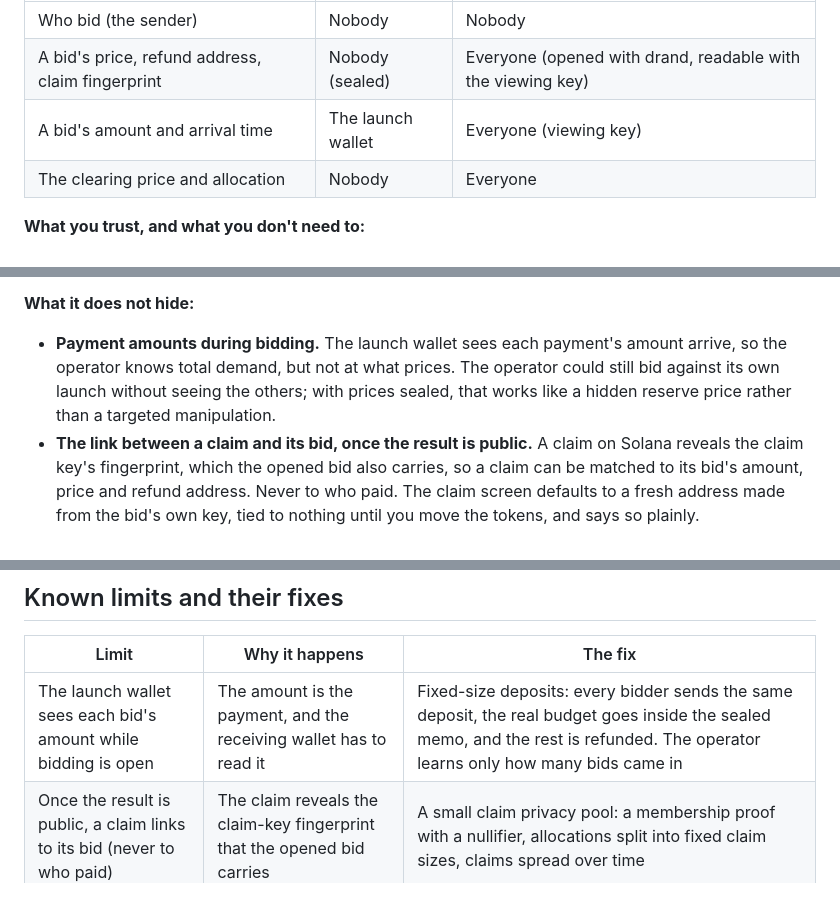
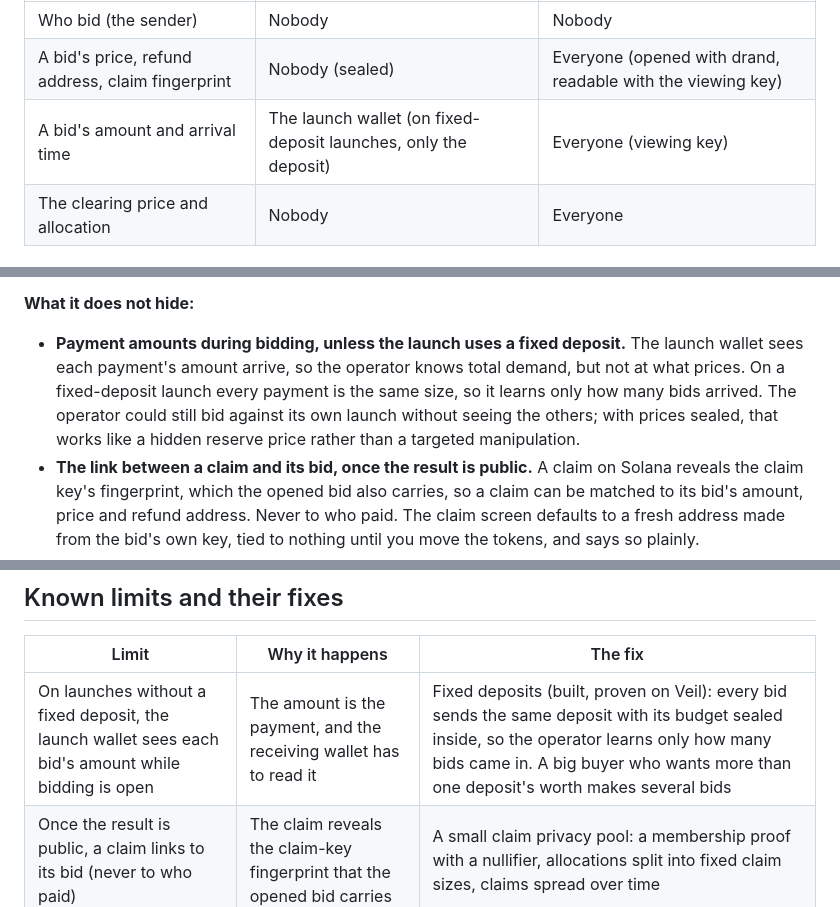
Before and after one commit to Leihyn/snarkcity, a Markdown page: README.md, 3 parts joined by grey strips. Drawn GitHub-style.

Commit message:
README: Veil proves fixed deposits on testnet; trust model says what deposits hide

```diff
--- a/README.md
+++ b/README.md
@@ -109,7 +111,7 @@ The window is measured in Zcash blocks; drand releases its key at a clock time.
 |---|---|---|
 | Who bid (the sender) | Nobody | Nobody |
 | A bid's price, refund address, claim fingerprint | Nobody (sealed) | Everyone (opened with drand, readable with the viewing key) |
-| A bid's amount and arrival time | The launch wallet | Everyone (viewing key) |
+| A bid's amount and arrival time | The launch wallet (on fixed-deposit launches, only the deposit) | Everyone (viewing key) |
 | The clearing price and allocation | Nobody | Everyone |
 
 **What you trust, and what you don't need to:**
@@ -119,7 +121,7 @@ The window is measured in Zcash blocks; drand releases its key at a clock time.
 - **The relayer: nothing.** The claim key signs the whole transaction, and the browser refuses to sign one that pays anyone but the address you chose.
 
 **What it does not hide:**
-- **Payment amounts during bidding.** The launch wallet sees each payment's amount arrive, so the operator knows total demand, but not at what prices. The operator could still bid against its own launch without seeing the others; with prices sealed, that works like a hidden reserve price rather than a targeted manipulation.
+- **Payment amounts during bidding, unless the launch uses a fixed deposit.** The launch wallet sees each payment's amount arrive, so the operator knows total demand, but not at what prices. On a fixed-deposit launch every payment is the same size, so it learns only how many bids arrived. The operator could still bid against its own launch without seeing the others; with prices sealed, that works like a hidden reserve price rather than a targeted manipulation.
 - **The link between a claim and its bid, once the result is public.** A claim on Solana reveals the claim key's fingerprint, which the opened bid also carries, so a claim can be matched to its bid's amount, price and refund address. Never to who paid. The claim screen defaults to a fresh address made from the bid's own key, tied to nothing until you move the tokens, and says so plainly.
 - **Refund-address reuse.** A refund address used in two launches links those bids. The bid screen asks for a fresh one.
 
@@ -173,7 +176,7 @@ Tests: `npm test` in `auction/`, `watcher/`, `relayer/` and `web/`. Several test
 
 | Limit | Why it happens | The fix |
 |---|---|---|
-| The launch wallet sees each bid's amount while bidding is open | The amount is the payment, and the receiving wallet has to read it | Fixed-size deposits: every bidder sends the same deposit, the real budget goes inside the sealed memo, and the rest is refunded. The operator learns only how many bids came in |
+| On launches without a fixed deposit, the launch wallet sees each bid's amount while bidding is open | The amount is the payment, and the receiving wallet has to read it | Fixed deposits (built, proven on Veil): every bid sends the same deposit with its budget sealed inside, so the operator learns only how many bids came in. A big buyer who wants more than one deposit's worth makes several bids |
 | Once the result is public, a claim links to its bid (never to who paid) | The claim reveals the claim-key fingerprint that the opened bid carries | A small claim privacy pool: a membership proof with a nullifier, allocations split into fixed claim sizes, claims spread over time |
 | FROST signing runs in one process holding two shares | The demo signs with `frost-sign2`, which needs two shares at once | Each key holder signs on their own machine with `frost-client participant` through `frostd`. Key generation already uses DKG ([a DKG key spending on testnet](https://blockexplorer.one/zcash/testnet/tx/9cba1c2e5f8a5cb31a0550da58ebde1b3ebbb9183608dcb719629205dd9fd121)), so no dealer ever holds the whole key |
 | The tokens live on Solana | Zcash has no custom tokens on mainnet yet | Zcash Shielded Assets, once they are live |
```
Also changed, not shown: other parts of README.md (+3 -0 lines).
